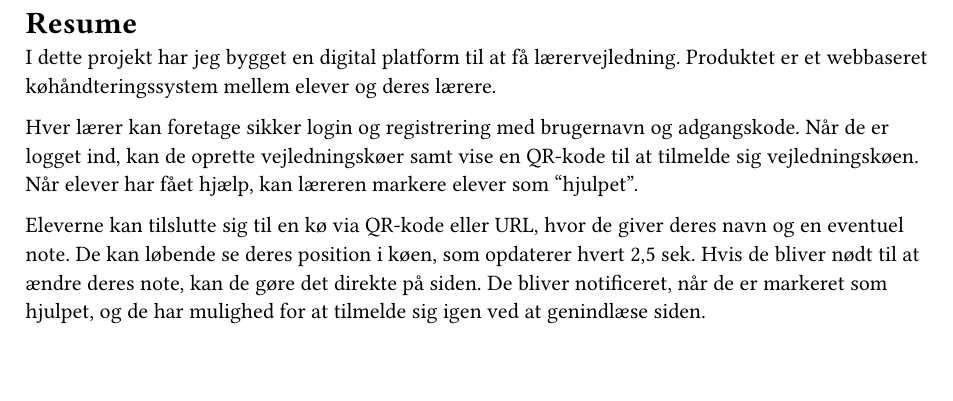
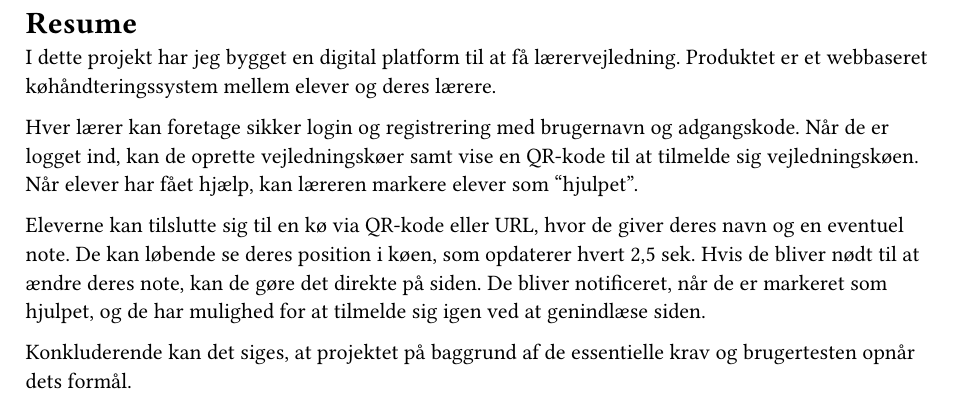
Before and after one commit to barealek/inf-eksamensprojekt, a Typst document (rapport/resume.typ): part of the page, cut so that both start at the same text. Compiled offline with Typst 0.15.

Commit message:
konklusion i resume

```diff
--- a/rapport/resume.typ
+++ b/rapport/resume.typ
@@ -4,3 +4,5 @@ I dette projekt har jeg bygget en digital platform til at få lærervejledning.
 Hver lærer kan foretage sikker login og registrering med brugernavn og adgangskode. Når de er logget ind, kan de oprette vejledningskøer samt vise en QR-kode til at tilmelde sig vejledningskøen. Når elever har fået hjælp, kan læreren markere elever som "hjulpet".
 
 Eleverne kan tilslutte sig til en kø via QR-kode eller URL, hvor de giver deres navn og en eventuel note. De kan løbende se deres position i køen, som opdaterer hvert 2,5 sek. Hvis de bliver nødt til at ændre deres note, kan de gøre det direkte på siden. De bliver notificeret, når de er markeret som hjulpet, og de har mulighed for at tilmelde sig igen ved at genindlæse siden.
+
+Konkluderende kan det siges, at projektet på baggrund af de essentielle krav og brugertesten opnår dets formål.
```
